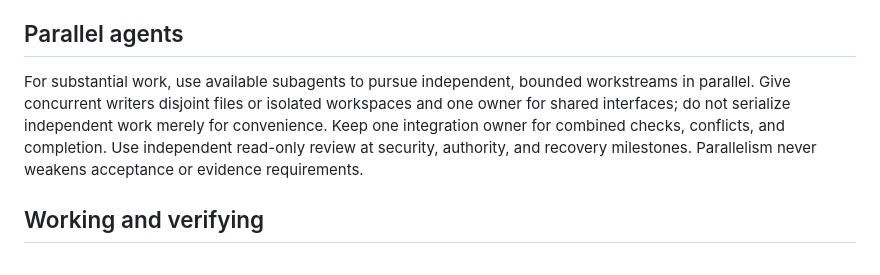
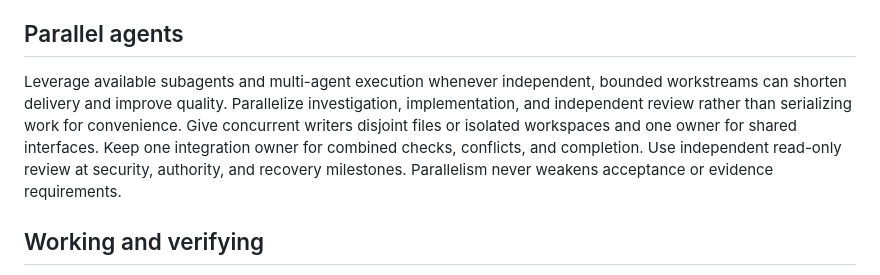
Before and after one commit to wxxb789/symmetry, a Markdown page: AGENTS.md, the part around the change. Rendered like a GitHub page.

Commit message:
docs(agents): strengthen parallel execution guidance

```diff
--- a/AGENTS.md
+++ b/AGENTS.md
@@ -37,13 +37,14 @@ policy; Go owns machine-local execution; the frontend owns presentation.
 
 ## Parallel agents
 
-For substantial work, use available subagents to pursue independent, bounded
-workstreams in parallel. Give concurrent writers disjoint files or isolated
-workspaces and one owner for shared interfaces; do not serialize independent
-work merely for convenience. Keep one integration owner for combined checks,
-conflicts, and completion. Use independent read-only review at security,
-authority, and recovery milestones. Parallelism never weakens acceptance or
-evidence requirements.
+Leverage available subagents and multi-agent execution whenever independent,
+bounded workstreams can shorten delivery and improve quality. Parallelize
+investigation, implementation, and independent review rather than serializing
+work for convenience. Give concurrent writers disjoint files or isolated
+workspaces and one owner for shared interfaces. Keep one integration owner for
+combined checks, conflicts, and completion. Use independent read-only review
+at security, authority, and recovery milestones. Parallelism never weakens
+acceptance or evidence requirements.
 
 ## Working and verifying
 
```
